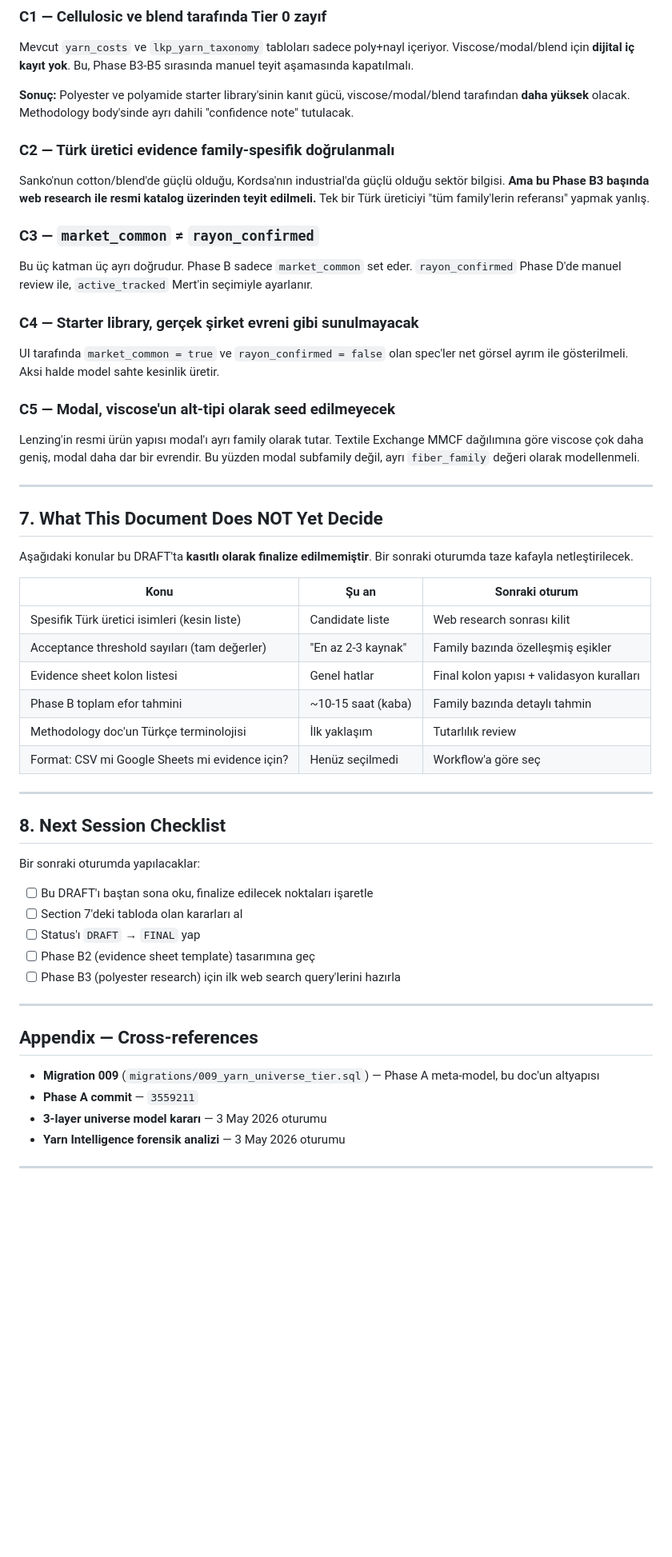
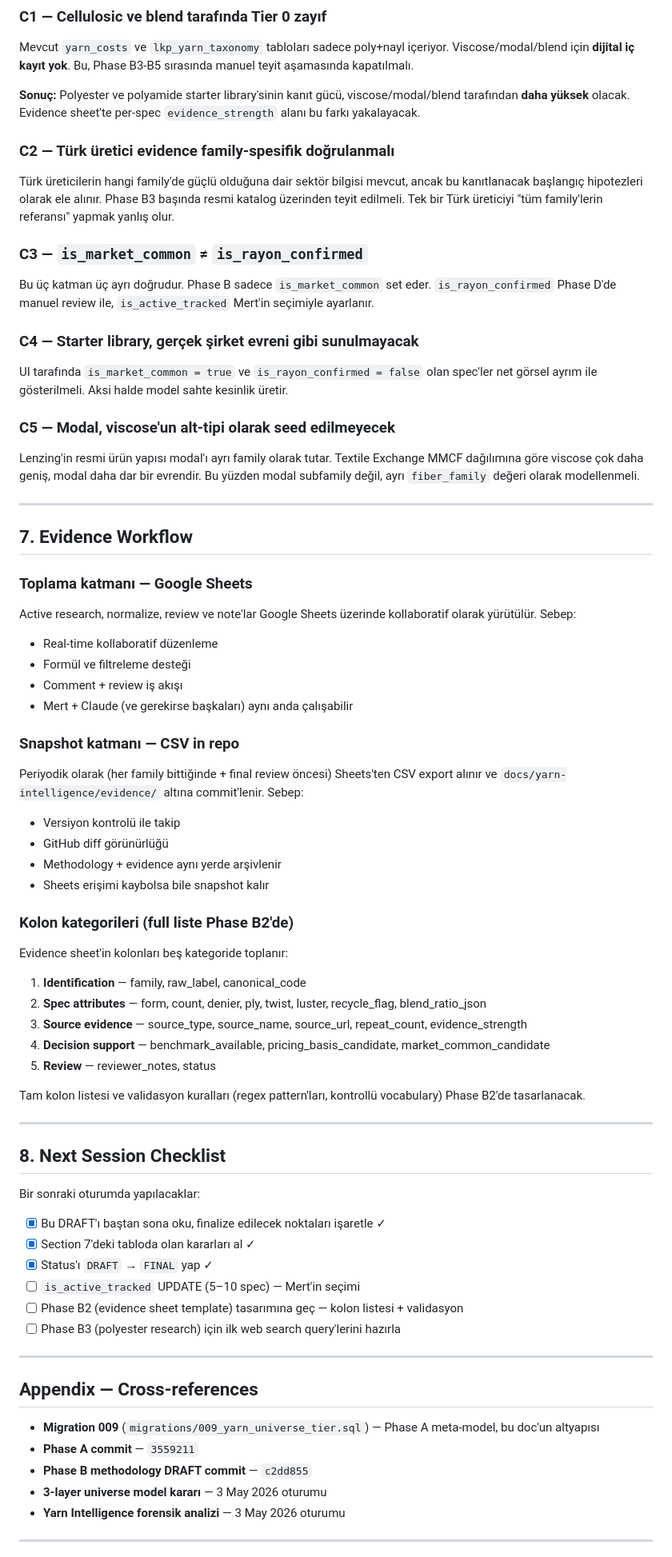
Before and after one commit to movet306/rayon-intelligence, a Markdown page: docs/yarn-intelligence/phase-b-methodology.md, the part around one of its changes. Shown at 80% size. Rendered like a GitHub page; blank space fills up the shorter version.

```diff
--- a/docs/yarn-intelligence/phase-b-methodology.md
+++ b/docs/yarn-intelligence/phase-b-methodology.md
@@ -164,34 +175,47 @@ Bu caveats'lar Phase B uygulanırken sürekli akılda tutulmalı.
 ### C1 — Cellulosic ve blend tarafında Tier 0 zayıf
 Mevcut `yarn_costs` ve `lkp_yarn_taxonomy` tabloları sadece poly+nayl içeriyor. Viscose/modal/blend için **dijital iç kayıt yok**. Bu, Phase B3-B5 sırasında manuel teyit aşamasında kapatılmalı.
 
-**Sonuç:** Polyester ve polyamide starter library'sinin kanıt gücü, viscose/modal/blend tarafından **daha yüksek** olacak. Methodology body'sinde ayrı dahili "confidence note" tutulacak.
+**Sonuç:** Polyester ve polyamide starter library'sinin kanıt gücü, viscose/modal/blend tarafından **daha yüksek** olacak. Evidence sheet'te per-spec `evidence_strength` alanı bu farkı yakalayacak.
 
 ### C2 — Türk üretici evidence family-spesifik doğrulanmalı
-Sanko'nun cotton/blend'de güçlü olduğu, Kordsa'nın industrial'da güçlü olduğu sektör bilgisi. **Ama bu Phase B3 başında web research ile resmi katalog üzerinden teyit edilmeli.** Tek bir Türk üreticiyi "tüm family'lerin referansı" yapmak yanlış.
+Türk üreticilerin hangi family'de güçlü olduğuna dair sektör bilgisi mevcut, ancak bu kanıtlanacak başlangıç hipotezleri olarak ele alınır. Phase B3 başında resmi katalog üzerinden teyit edilmeli. Tek bir Türk üreticiyi "tüm family'lerin referansı" yapmak yanlış olur.
 
-### C3 — `market_common` ≠ `rayon_confirmed`
-Bu üç katman üç ayrı doğrudur. Phase B sadece `market_common` set eder. `rayon_confirmed` Phase D'de manuel review ile, `active_tracked` Mert'in seçimiyle ayarlanır.
+### C3 — `is_market_common` ≠ `is_rayon_confirmed`
+Bu üç katman üç ayrı doğrudur. Phase B sadece `is_market_common` set eder. `is_rayon_confirmed` Phase D'de manuel review ile, `is_active_tracked` Mert'in seçimiyle ayarlanır.
 
 ### C4 — Starter library, gerçek şirket evreni gibi sunulmayacak
-UI tarafında `market_common = true` ve `rayon_confirmed = false` olan spec'ler net görsel ayrım ile gösterilmeli. Aksi halde model sahte kesinlik üretir.
+UI tarafında `is_market_common = true` ve `is_rayon_confirmed = false` olan spec'ler net görsel ayrım ile gösterilmeli. Aksi halde model sahte kesinlik üretir.
 
 ### C5 — Modal, viscose'un alt-tipi olarak seed edilmeyecek
 Lenzing'in resmi ürün yapısı modal'ı ayrı family olarak tutar. Textile Exchange MMCF dağılımına göre viscose çok daha geniş, modal daha dar bir evrendir. Bu yüzden modal subfamily değil, ayrı `fiber_family` değeri olarak modellenmeli.
 
 ---
 
-## 7. What This Document Does NOT Yet Decide
+## 7. Evidence Workflow
 
-Aşağıdaki konular bu DRAFT'ta **kasıtlı olarak finalize edilmemiştir**. Bir sonraki oturumda taze kafayla netleştirilecek.
+### Toplama katmanı — Google Sheets
+Active research, normalize, review ve note'lar Google Sheets üzerinde kollaboratif olarak yürütülür. Sebep:
+- Real-time kollaboratif düzenleme
+- Formül ve filtreleme desteği
+- Comment + review iş akışı
+- Mert + Claude (ve gerekirse başkaları) aynı anda çalışabilir
 
-| Konu | Şu an | Sonraki oturum |
-|---|---|---|
-| Spesifik Türk üretici isimleri (kesin liste) | Candidate liste | Web research sonrası kilit |
-| Acceptance threshold sayıları (tam değerler) | "En az 2-3 kaynak" | Family bazında özelleşmiş eşikler |
-| Evidence sheet kolon listesi | Genel hatlar | Final kolon yapısı + validasyon kuralları |
-| Phase B toplam efor tahmini | ~10-15 saat (kaba) | Family bazında detaylı tahmin |
-| Methodology doc'un Türkçe terminolojisi | İlk yaklaşım | Tutarlılık review |
-| Format: CSV mi Google Sheets mi evidence için? | Henüz seçilmedi | Workflow'a göre seç |
+### Snapshot katmanı — CSV in repo
+Periyodik olarak (her family bittiğinde + final review öncesi) Sheets'ten CSV export alınır ve `docs/yarn-intelligence/evidence/` altına commit'lenir. Sebep:
+- Versiyon kontrolü ile takip
+- GitHub diff görünürlüğü
+- Methodology + evidence aynı yerde arşivlenir
+- Sheets erişimi kaybolsa bile snapshot kalır
+
+### Kolon kategorileri (full liste Phase B2'de)
+Evidence sheet'in kolonları beş kategoride toplanır:
+1. **Identification** — family, raw_label, canonical_code
+2. **Spec attributes** — form, count, denier, ply, twist, luster, recycle_flag, blend_ratio_json
+3. **Source evidence** — source_type, source_name, source_url, repeat_count, evidence_strength
+4. **Decision support** — benchmark_available, pricing_basis_candidate, market_common_candidate
+5. **Review** — reviewer_notes, status
+
+Tam kolon listesi ve validasyon kuralları (regex pattern'ları, kontrollü vocabulary) Phase B2'de tasarlanacak.
 
 ---
 
@@ -199,10 +223,11 @@ Aşağıdaki konular bu DRAFT'ta **kasıtlı olarak finalize edilmemiştir**. Bi
 
 Bir sonraki oturumda yapılacaklar:
 
-- [ ] Bu DRAFT'ı baştan sona oku, finalize edilecek noktaları işaretle
-- [ ] Section 7'deki tabloda olan kararları al
-- [ ] Status'ı `DRAFT` → `FINAL` yap
-- [ ] Phase B2 (evidence sheet template) tasarımına geç
+- [x] Bu DRAFT'ı baştan sona oku, finalize edilecek noktaları işaretle ✓
+- [x] Section 7'deki tabloda olan kararları al ✓
+- [x] Status'ı `DRAFT` → `FINAL` yap ✓
+- [ ] `is_active_tracked` UPDATE (5–10 spec) — Mert'in seçimi
+- [ ] Phase B2 (evidence sheet template) tasarımına geç — kolon listesi + validasyon
 - [ ] Phase B3 (polyester research) için ilk web search query'lerini hazırla
 
 ---
@@ -211,6 +236,7 @@ Bir sonraki oturumda yapılacaklar:
 
 - **Migration 009** (`migrations/009_yarn_universe_tier.sql`) — Phase A meta-model, bu doc'un altyapısı
 - **Phase A commit** — `3559211`
+- **Phase B methodology DRAFT commit** — `c2dd855`
 - **3-layer universe model kararı** — 3 May 2026 oturumu
 - **Yarn Intelligence forensik analizi** — 3 May 2026 oturumu
 
```
Also changed, not shown: other parts of docs/yarn-intelligence/phase-b-methodology.md (+37 -17 lines).
